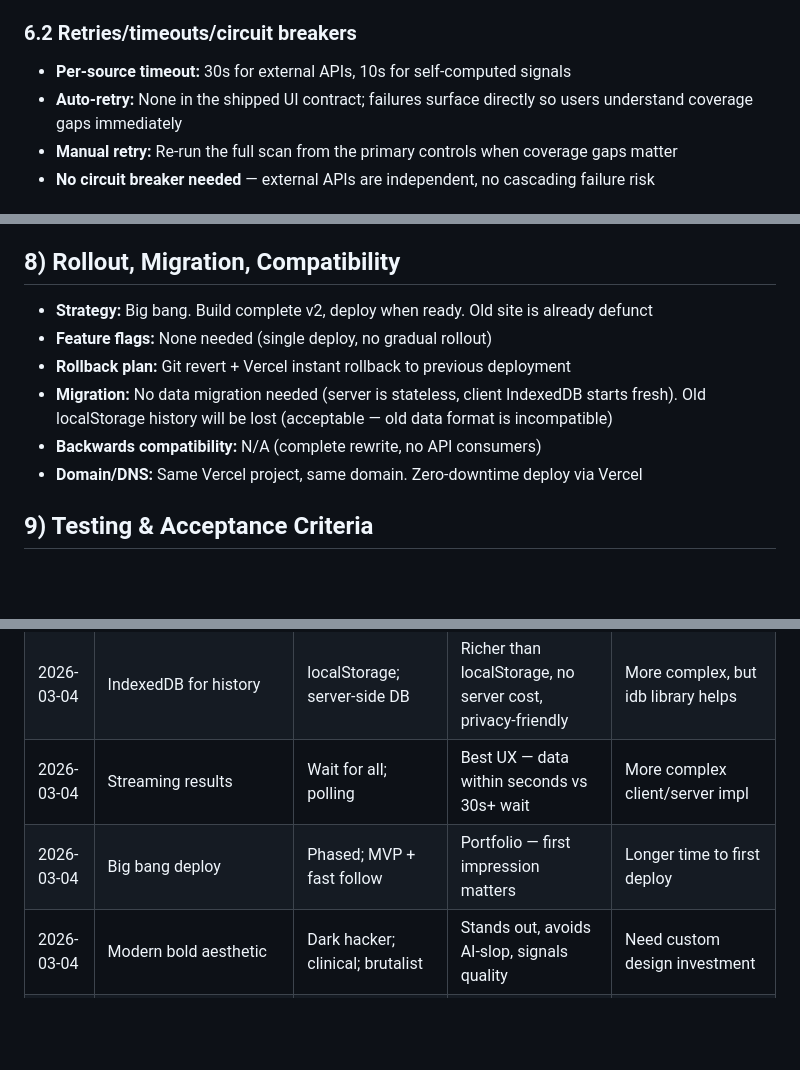
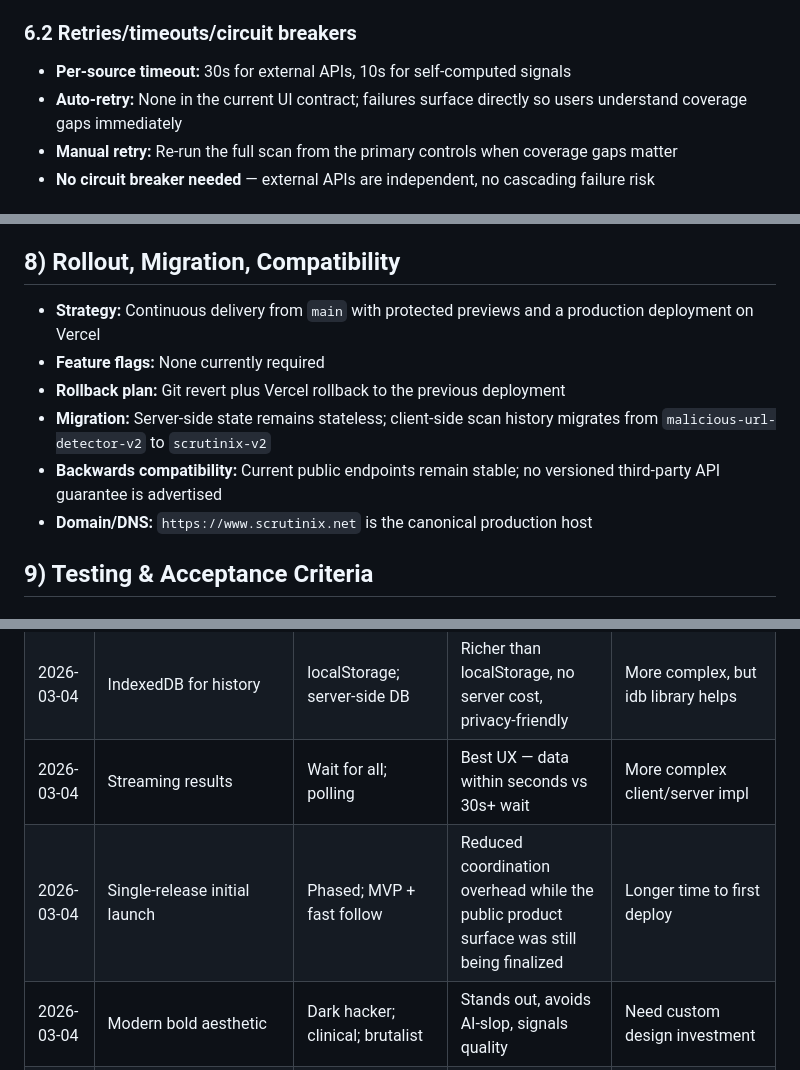
Before and after one commit to amanthanvi/malicious-url-detector, a Markdown page: SPEC.md, 3 parts joined by grey strips. Rendered like a GitHub page; blank space fills up the shorter version.

Commit message:
docs: tighten repository guidance

```diff
--- a/SPEC.md
+++ b/SPEC.md
@@ -353,7 +353,7 @@ Implementation note: batch streams also emit `batch_started`, `url_started`, and
 ### 6.2 Retries/timeouts/circuit breakers
 
 - **Per-source timeout:** 30s for external APIs, 10s for self-computed signals
-- **Auto-retry:** None in the shipped UI contract; failures surface directly so users understand coverage gaps immediately
+- **Auto-retry:** None in the current UI contract; failures surface directly so users understand coverage gaps immediately
 - **Manual retry:** Re-run the full scan from the primary controls when coverage gaps matter
 - **No circuit breaker needed** — external APIs are independent, no cascading failure risk
 
@@ -371,12 +371,15 @@ Implementation note: batch streams also emit `batch_started`, `url_started`, and
 
 ## 8) Rollout, Migration, Compatibility
 
-- **Strategy:** Big bang. Build complete v2, deploy when ready. Old site is already defunct
-- **Feature flags:** None needed (single deploy, no gradual rollout)
-- **Rollback plan:** Git revert + Vercel instant rollback to previous deployment
-- **Migration:** No data migration needed (server is stateless, client IndexedDB starts fresh). Old localStorage history will be lost (acceptable — old data format is incompatible)
-- **Backwards compatibility:** N/A (complete rewrite, no API consumers)
-- **Domain/DNS:** Same Vercel project, same domain. Zero-downtime deploy via Vercel
+- **Strategy:** Continuous delivery from `main` with protected previews and a
+  production deployment on Vercel
+- **Feature flags:** None currently required
+- **Rollback plan:** Git revert plus Vercel rollback to the previous deployment
+- **Migration:** Server-side state remains stateless; client-side scan history
+  migrates from `malicious-url-detector-v2` to `scrutinix-v2`
+- **Backwards compatibility:** Current public endpoints remain stable; no
+  versioned third-party API guarantee is advertised
+- **Domain/DNS:** `https://www.scrutinix.net` is the canonical production host
 
 ## 9) Testing & Acceptance Criteria
 
@@ -477,7 +480,7 @@ Then all content is readable and interactive without horizontal scrolling
 | 2026-03-04 | IP-based rate limiting                                                                    | Token bucket + fingerprint; auth-based    | Simple, effective, no auth needed                                                                              | Shared IP could hit limits unfairly                                            |
 | 2026-03-04 | IndexedDB for history                                                                     | localStorage; server-side DB              | Richer than localStorage, no server cost, privacy-friendly                                                     | More complex, but idb library helps                                            |
 | 2026-03-04 | Streaming results                                                                         | Wait for all; polling                     | Best UX — data within seconds vs 30s+ wait                                                                     | More complex client/server impl                                                |
-| 2026-03-04 | Big bang deploy                                                                           | Phased; MVP + fast follow                 | Portfolio — first impression matters                                                                           | Longer time to first deploy                                                    |
+| 2026-03-04 | Single-release initial launch                                                             | Phased; MVP + fast follow                 | Reduced coordination overhead while the public product surface was still being finalized                       | Longer time to first deploy                                                    |
 | 2026-03-04 | Modern bold aesthetic                                                                     | Dark hacker; clinical; brutalist          | Stands out, avoids AI-slop, signals quality                                                                    | Need custom design investment                                                  |
 | 2026-03-04 | Full test pyramid                                                                         | E2E only; unit + integration; minimal     | Security tool demands confidence                                                                               | More upfront test writing                                                      |
 | 2026-03-06 | Upgrade to the latest stable Next/React baseline                                          | Stay on Next 14.1                         | Existing baseline was already stale and carried known vulnerabilities plus removed tooling assumptions         | Re-scaffold was required                                                       |
```
Also changed, not shown: other parts of SPEC.md (+1 -1 lines), AGENTS.md (+1 -1 lines).
